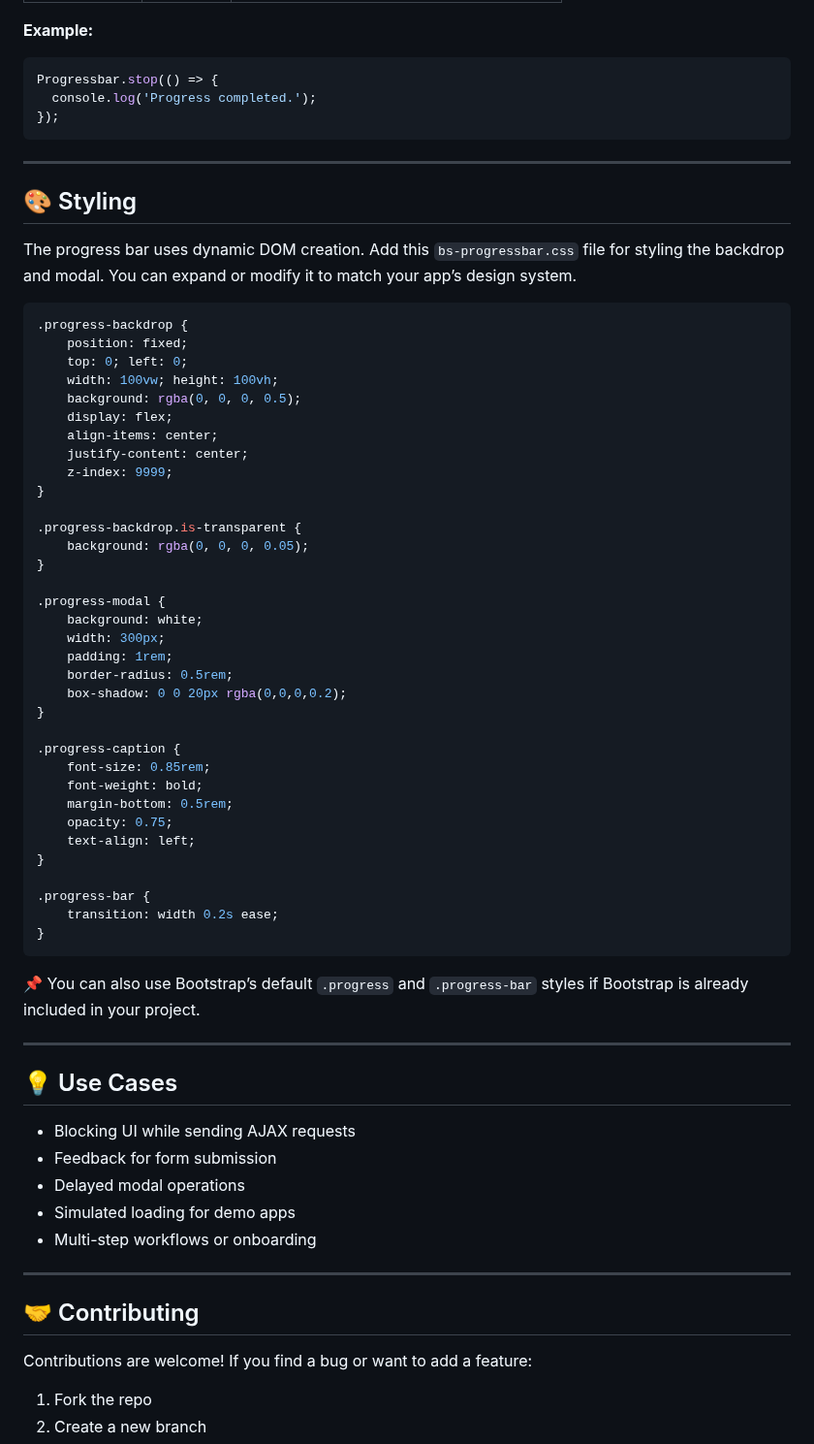
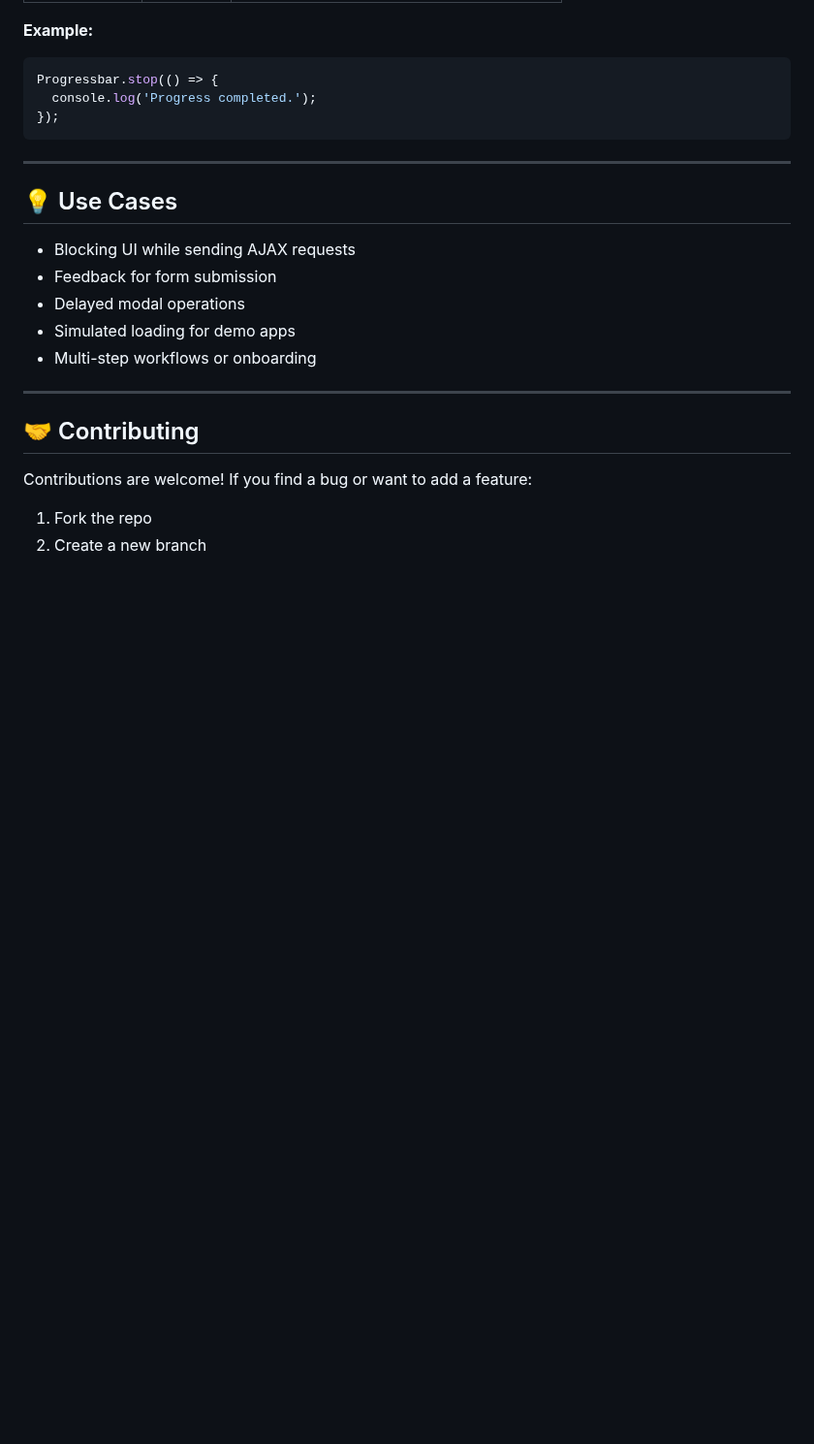
Before and after one commit to Vlad345345/bs-progressbar, a Markdown page: README.md, the part around the change. Shown at 97% size. Drawn GitHub-style; blank space fills up the shorter version.

````diff
--- a/README.md
+++ b/README.md
@@ -141,51 +141,6 @@ Progressbar.stop(() => {
 
 ---
 
-## 🎨 Styling
-
-The progress bar uses dynamic DOM creation. Add this `bs-progressbar.css` file for styling the backdrop and modal. You can expand or modify it to match your app’s design system.
-
-```css
-.progress-backdrop {
-    position: fixed;
-    top: 0; left: 0;
-    width: 100vw; height: 100vh;
-    background: rgba(0, 0, 0, 0.5);
-    display: flex;
-    align-items: center;
-    justify-content: center;
-    z-index: 9999;
-}
-
-.progress-backdrop.is-transparent {
-    background: rgba(0, 0, 0, 0.05);
-}
-
-.progress-modal {
-    background: white;
-    width: 300px;
-    padding: 1rem;
-    border-radius: 0.5rem;
-    box-shadow: 0 0 20px rgba(0,0,0,0.2);
-}
-
-.progress-caption {
-    font-size: 0.85rem;
-    font-weight: bold;
-    margin-bottom: 0.5rem;
-    opacity: 0.75;
-    text-align: left;
-}
-
-.progress-bar {
-    transition: width 0.2s ease;
-}
-```
-
-📌 You can also use Bootstrap’s default `.progress` and `.progress-bar` styles if Bootstrap is already included in your project.
-
----
-
 ## 💡 Use Cases
 
 - Blocking UI while sending AJAX requests
````
